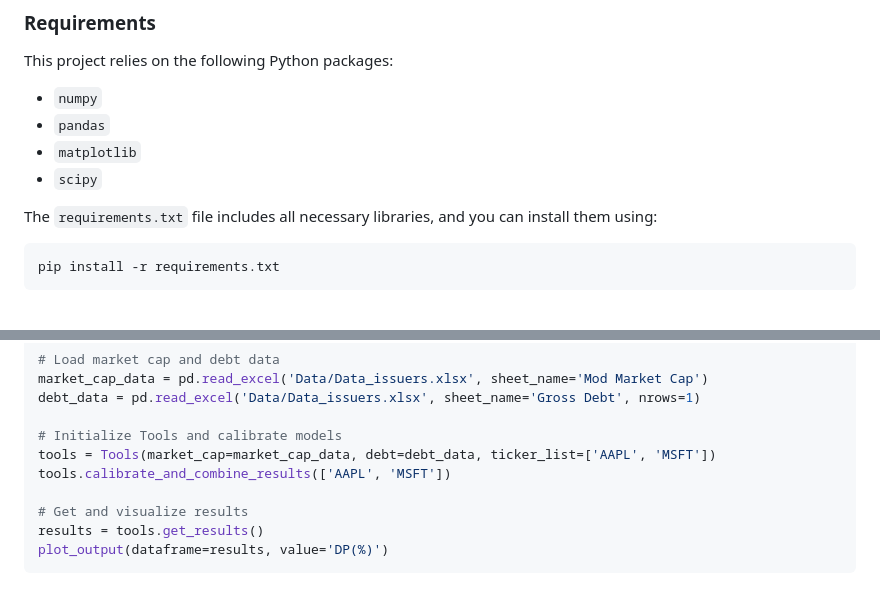
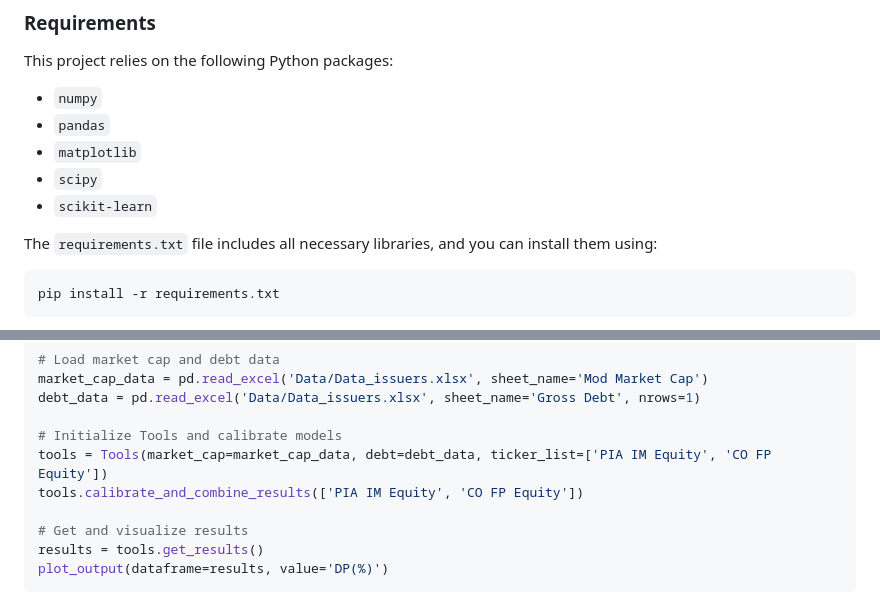
Before and after one commit to k-bargaoui/LongRangeDefaultProbas, a Markdown page: README.md, 2 parts joined by grey strips. GitHub-like rendering.

```diff
--- a/README.md
+++ b/README.md
@@ -44,6 +44,7 @@ This project relies on the following Python packages:
 - `pandas`
 - `matplotlib`
 - `scipy`
+- `scikit-learn`
 
 The `requirements.txt` file includes all necessary libraries, and you can install them using:
 
@@ -162,8 +163,8 @@ market_cap_data = pd.read_excel('Data/Data_issuers.xlsx', sheet_name='Mod Market
 debt_data = pd.read_excel('Data/Data_issuers.xlsx', sheet_name='Gross Debt', nrows=1)
 
 # Initialize Tools and calibrate models
-tools = Tools(market_cap=market_cap_data, debt=debt_data, ticker_list=['AAPL', 'MSFT'])
-tools.calibrate_and_combine_results(['AAPL', 'MSFT'])
+tools = Tools(market_cap=market_cap_data, debt=debt_data, ticker_list=['PIA IM Equity', 'CO FP Equity'])
+tools.calibrate_and_combine_results(['PIA IM Equity', 'CO FP Equity'])
 
 # Get and visualize results
 results = tools.get_results()
```
Also changed, not shown: other parts of README.md (+7 -7 lines).
